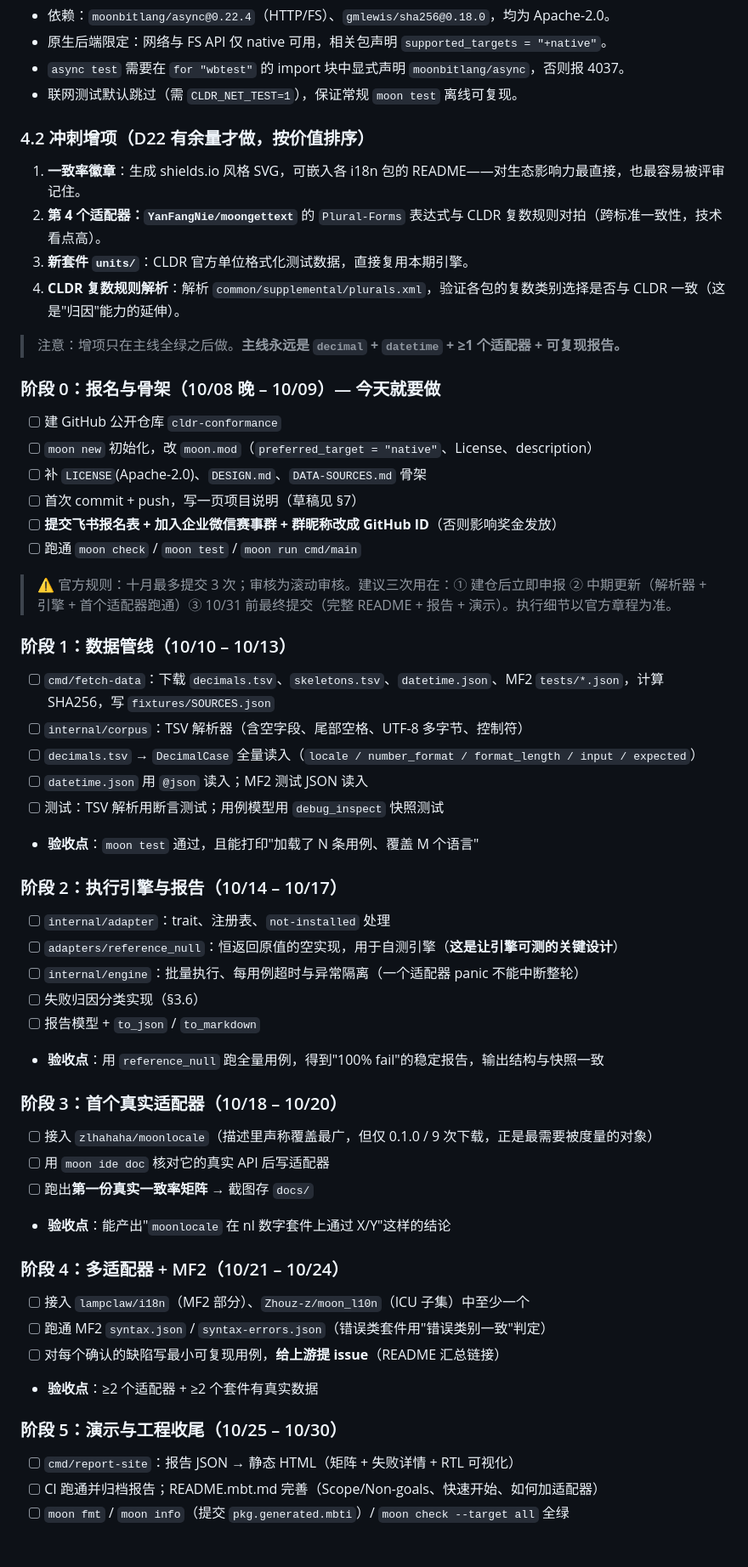
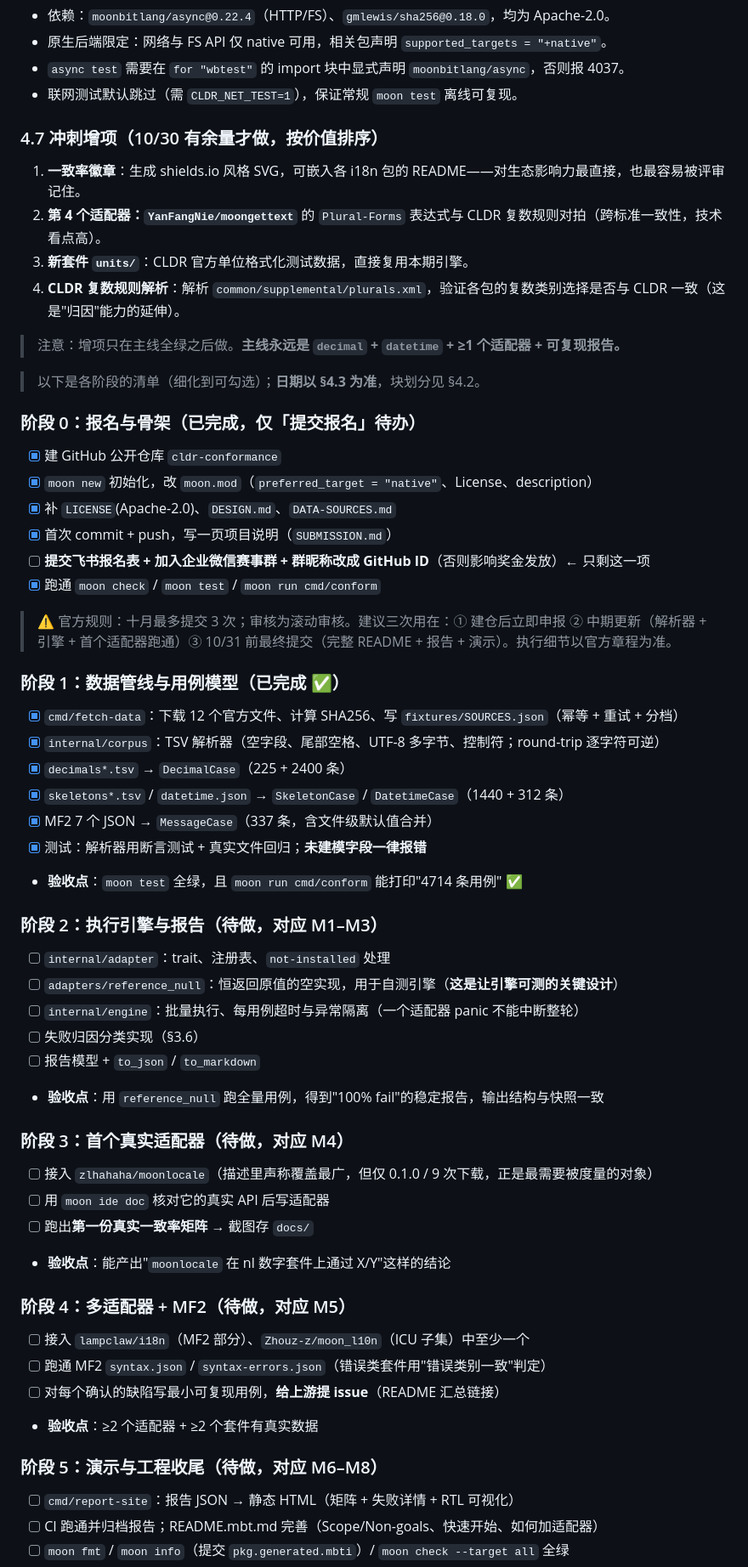
Before and after one commit to CCllff-jpg/cldr-conformance, a Markdown page: 开发方案.md, the part around one of its changes. Shown at 85% size. Drawn GitHub-style; blank space fills up the shorter version.

```diff
--- a/开发方案.md
+++ b/开发方案.md
@@ -413,7 +467,7 @@ D2 不是一个整块，按「可独立验证」拆成 4 个功能，每个做
 - `async test` 需要在 `for "wbtest"` 的 import 块中显式声明 `moonbitlang/async`，否则报 4037。
 - 联网测试默认跳过（需 `CLDR_NET_TEST=1`），保证常规 `moon test` 离线可复现。
 
-### 4.2 冲刺增项（D22 有余量才做，按价值排序）
+### 4.7 冲刺增项（10/30 有余量才做，按价值排序）
 
 1. **一致率徽章**：生成 shields.io 风格 SVG，可嵌入各 i18n 包的 README——对生态影响力最直接，也最容易被评审记住。
 2. **第 4 个适配器：`YanFangNie/moongettext`** 的 `Plural-Forms` 表达式与 CLDR 复数规则对拍（跨标准一致性，技术看点高）。
@@ -422,27 +476,30 @@ D2 不是一个整块，按「可独立验证」拆成 4 个功能，每个做
 
 > 注意：增项只在主线全绿之后做。**主线永远是 `decimal` + `datetime` + ≥1 个适配器 + 可复现报告。**
 
-### 阶段 0：报名与骨架（10/08 晚 – 10/09）— **今天就要做**
+> 以下是各阶段的清单（细化到可勾选）；**日期以 §4.3 为准**，块划分见 §4.2。
 
-- [ ] 建 GitHub 公开仓库 `cldr-conformance`
-- [ ] `moon new` 初始化，改 `moon.mod`（`preferred_target = "native"`、License、description）
-- [ ] 补 `LICENSE`(Apache-2.0)、`DESIGN.md`、`DATA-SOURCES.md` 骨架
-- [ ] 首次 commit + push，写一页项目说明（草稿见 §7）
-- [ ] **提交飞书报名表 + 加入企业微信赛事群 + 群昵称改成 GitHub ID**（否则影响奖金发放）
-- [ ] 跑通 `moon check` / `moon test` / `moon run cmd/main`
+### 阶段 0：报名与骨架（已完成，仅「提交报名」待办）
+
+- [x] 建 GitHub 公开仓库 `cldr-conformance`
+- [x] `moon new` 初始化，改 `moon.mod`（`preferred_target = "native"`、License、description）
+- [x] 补 `LICENSE`(Apache-2.0)、`DESIGN.md`、`DATA-SOURCES.md`
+- [x] 首次 commit + push，写一页项目说明（`SUBMISSION.md`）
+- [ ] **提交飞书报名表 + 加入企业微信赛事群 + 群昵称改成 GitHub ID**（否则影响奖金发放）← 只剩这一项
+- [x] 跑通 `moon check` / `moon test` / `moon run cmd/conform`
 
 > ⚠️ 官方规则：十月最多提交 3 次；审核为滚动审核。建议三次用在：① 建仓后立即申报 ② 中期更新（解析器 + 引擎 + 首个适配器跑通）③ 10/31 前最终提交（完整 README + 报告 + 演示）。执行细节以官方章程为准。
 
-### 阶段 1：数据管线（10/10 – 10/13）
+### 阶段 1：数据管线与用例模型（已完成 ✅）
 
-- [ ] `cmd/fetch-data`：下载 `decimals.tsv`、`skeletons.tsv`、`datetime.json`、MF2 `tests/*.json`，计算 SHA256，写 `fixtures/SOURCES.json`
-- [ ] `internal/corpus`：TSV 解析器（含空字段、尾部空格、UTF-8 多字节、控制符）
-- [ ] `decimals.tsv` → `DecimalCase` 全量读入（`locale / number_format / format_length / input / expected`）
-- [ ] `datetime.json` 用 `@json` 读入；MF2 测试 JSON 读入
-- [ ] 测试：TSV 解析用断言测试；用例模型用 `debug_inspect` 快照测试
-- **验收点**：`moon test` 通过，且能打印"加载了 N 条用例、覆盖 M 个语言"
+- [x] `cmd/fetch-data`：下载 12 个官方文件、计算 SHA256、写 `fixtures/SOURCES.json`（幂等 + 重试 + 分档）
+- [x] `internal/corpus`：TSV 解析器（空字段、尾部空格、UTF-8 多字节、控制符；round-trip 逐字符可逆）
+- [x] `decimals*.tsv` → `DecimalCase`（225 + 2400 条）
+- [x] `skeletons*.tsv` / `datetime.json` → `SkeletonCase` / `DatetimeCase`（1440 + 312 条）
+- [x] MF2 7 个 JSON → `MessageCase`（337 条，含文件级默认值合并）
+- [x] 测试：解析器用断言测试 + 真实文件回归；**未建模字段一律报错**
+- **验收点**：`moon test` 全绿，且 `moon run cmd/conform` 能打印"4714 条用例" ✅
 
-### 阶段 2：执行引擎与报告（10/14 – 10/17）
+### 阶段 2：执行引擎与报告（待做，对应 M1–M3）
 
 - [ ] `internal/adapter`：trait、注册表、`not-installed` 处理
 - [ ] `adapters/reference_null`：恒返回原值的空实现，用于自测引擎（**这是让引擎可测的关键设计**）
@@ -451,21 +508,21 @@ D2 不是一个整块，按「可独立验证」拆成 4 个功能，每个做
 - [ ] 报告模型 + `to_json` / `to_markdown`
 - **验收点**：用 `reference_null` 跑全量用例，得到"100% fail"的稳定报告，输出结构与快照一致
 
-### 阶段 3：首个真实适配器（10/18 – 10/20）
+### 阶段 3：首个真实适配器（待做，对应 M4）
 
 - [ ] 接入 `zlhahaha/moonlocale`（描述里声称覆盖最广，但仅 0.1.0 / 9 次下载，正是最需要被度量的对象）
 - [ ] 用 `moon ide doc` 核对它的真实 API 后写适配器
 - [ ] 跑出**第一份真实一致率矩阵** → 截图存 `docs/`
 - **验收点**：能产出"`moonlocale` 在 nl 数字套件上通过 X/Y"这样的结论
 
-### 阶段 4：多适配器 + MF2（10/21 – 10/24）
+### 阶段 4：多适配器 + MF2（待做，对应 M5）
 
 - [ ] 接入 `lampclaw/i18n`（MF2 部分）、`Zhouz-z/moon_l10n`（ICU 子集）中至少一个
 - [ ] 跑通 MF2 `syntax.json` / `syntax-errors.json`（错误类套件用"错误类别一致"判定）
 - [ ] 对每个确认的缺陷写最小可复现用例，**给上游提 issue**（README 汇总链接）
 - **验收点**：≥2 个适配器 + ≥2 个套件有真实数据
 
-### 阶段 5：演示与工程收尾（10/25 – 10/30）
+### 阶段 5：演示与工程收尾（待做，对应 M6–M8）
 
 - [ ] `cmd/report-site`：报告 JSON → 静态 HTML（矩阵 + 失败详情 + RTL 可视化）
 - [ ] CI 跑通并归档报告；README.mbt.md 完善（Scope/Non-goals、快速开始、如何加适配器）
```
Also changed, not shown: other parts of 开发方案.md (+86 -30 lines).
